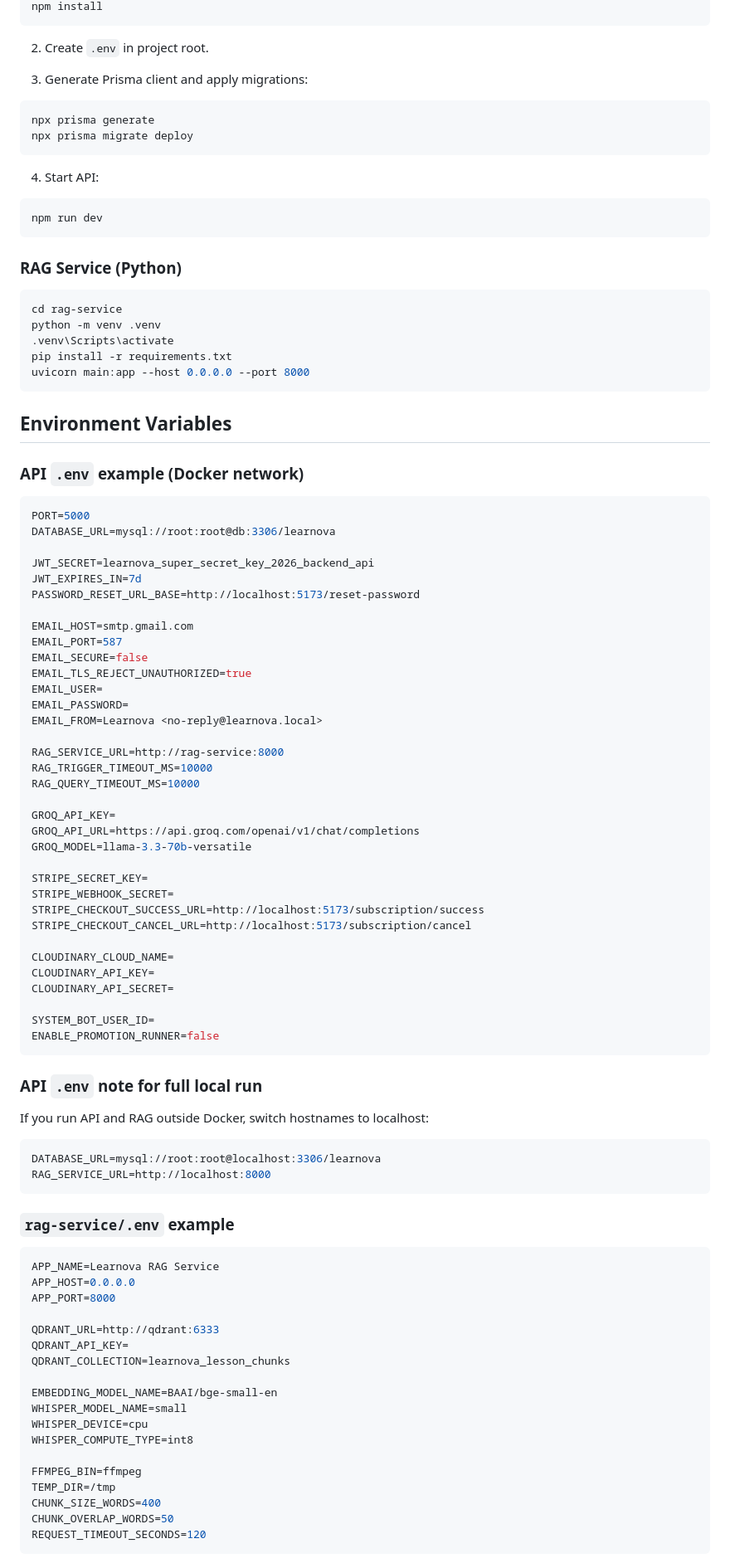
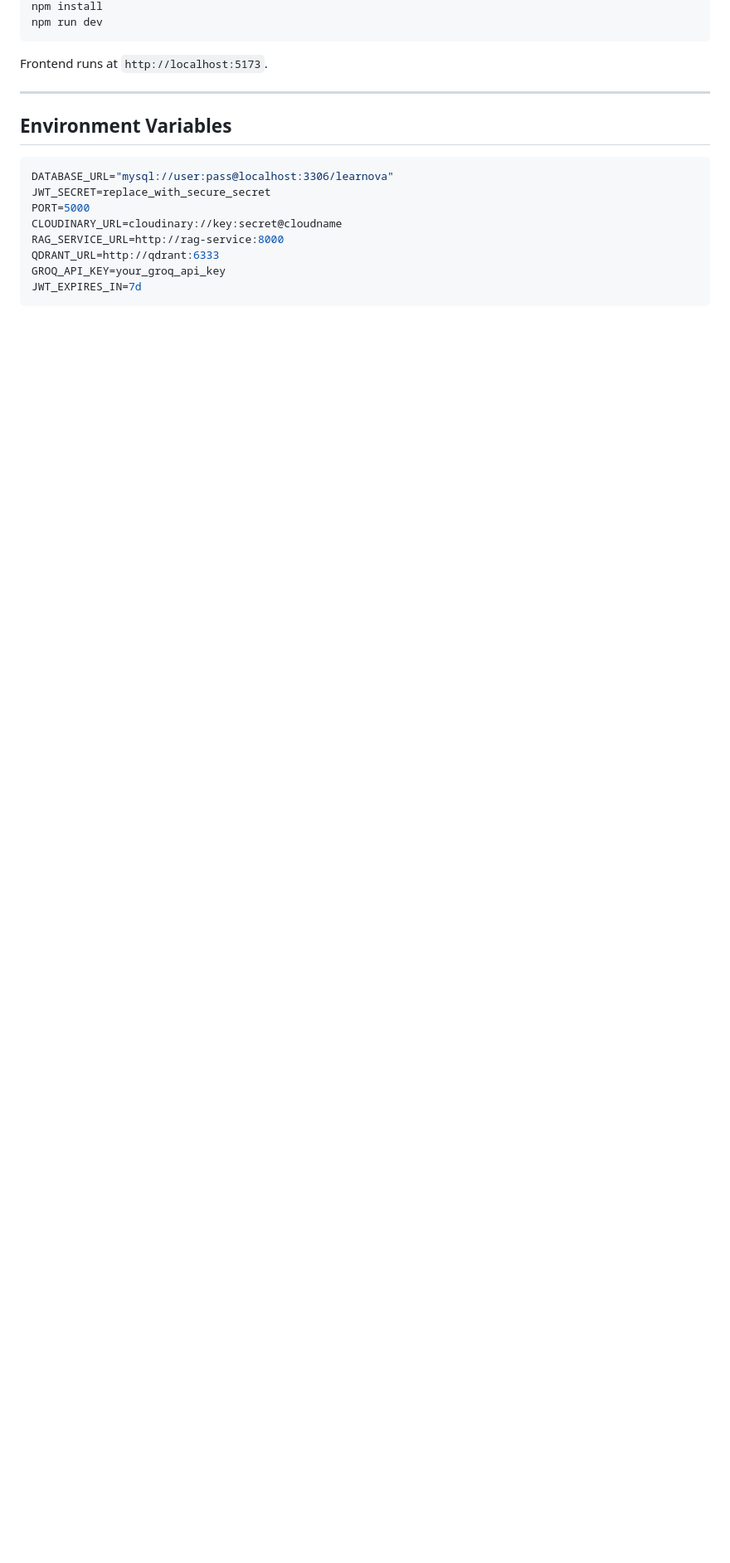
Before and after one commit to Aboodwaddah0/Leranova, a Markdown page: README.md, the part around one of its changes. Shown at 83% size. Rendered like a GitHub page; blank space fills up the shorter version.

````diff
--- a/README.md
+++ b/README.md
@@ -136,101 +109,20 @@ npm run plan:seed
 npm install
-```
-
-2. Create `.env` in project root.
-
-3. Generate Prisma client and apply migrations:
-
-```bash
-npx prisma generate
-npx prisma migrate deploy
-```
-
-4. Start API:
-
-```bash
 npm run dev
 ```
 
-### RAG Service (Python)
+Frontend runs at `http://localhost:5173`.
 
-```bash
-cd rag-service
-python -m venv .venv
-.venv\Scripts\activate
-pip install -r requirements.txt
-uvicorn main:app --host 0.0.0.0 --port 8000
-```
+---
 
 ## Environment Variables
 
-### API `.env` example (Docker network)
-
 ```env
+DATABASE_URL="mysql://user:pass@localhost:3306/learnova"
+JWT_SECRET=replace_with_secure_secret
 PORT=5000
-DATABASE_URL=mysql://root:root@db:3306/learnova
-
-JWT_SECRET=learnova_super_secret_key_2026_backend_api
+CLOUDINARY_URL=cloudinary://key:secret@cloudname
+RAG_SERVICE_URL=http://rag-service:8000
+QDRANT_URL=http://qdrant:6333
+GROQ_API_KEY=your_groq_api_key
 JWT_EXPIRES_IN=7d
-PASSWORD_RESET_URL_BASE=http://localhost:5173/reset-password
-
-EMAIL_HOST=smtp.gmail.com
-EMAIL_PORT=587
-EMAIL_SECURE=false
-EMAIL_TLS_REJECT_UNAUTHORIZED=true
-EMAIL_USER=
-EMAIL_PASSWORD=
-EMAIL_FROM=Learnova <no-reply@learnova.local>
-
-RAG_SERVICE_URL=http://rag-service:8000
-RAG_TRIGGER_TIMEOUT_MS=10000
-RAG_QUERY_TIMEOUT_MS=10000
-
-GROQ_API_KEY=
-GROQ_API_URL=https://api.groq.com/openai/v1/chat/completions
-GROQ_MODEL=llama-3.3-70b-versatile
-
-STRIPE_SECRET_KEY=
-STRIPE_WEBHOOK_SECRET=
-STRIPE_CHECKOUT_SUCCESS_URL=http://localhost:5173/subscription/success
-STRIPE_CHECKOUT_CANCEL_URL=http://localhost:5173/subscription/cancel
-
-CLOUDINARY_CLOUD_NAME=
-CLOUDINARY_API_KEY=
-CLOUDINARY_API_SECRET=
-
-SYSTEM_BOT_USER_ID=
-ENABLE_PROMOTION_RUNNER=false
 ```
-
-### API `.env` note for full local run
-
-If you run API and RAG outside Docker, switch hostnames to localhost:
-
-```env
-DATABASE_URL=mysql://root:root@localhost:3306/learnova
-RAG_SERVICE_URL=http://localhost:8000
-```
-
-### `rag-service/.env` example
-
-```env
-APP_NAME=Learnova RAG Service
-APP_HOST=0.0.0.0
-APP_PORT=8000
-
-QDRANT_URL=http://qdrant:6333
-QDRANT_API_KEY=
-QDRANT_COLLECTION=learnova_lesson_chunks
-
-EMBEDDING_MODEL_NAME=BAAI/bge-small-en
-WHISPER_MODEL_NAME=small
-WHISPER_DEVICE=cpu
-WHISPER_COMPUTE_TYPE=int8
-
-FFMPEG_BIN=ffmpeg
-TEMP_DIR=/tmp
-CHUNK_SIZE_WORDS=400
-CHUNK_OVERLAP_WORDS=50
-REQUEST_TIMEOUT_SECONDS=120
-```
-
````
Also changed, not shown: other parts of README.md (+111 -229 lines).
